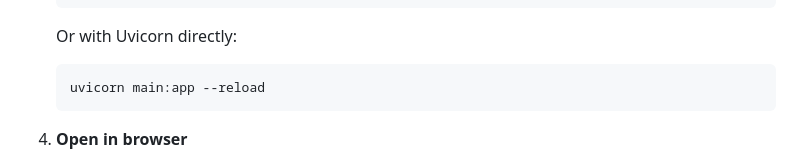
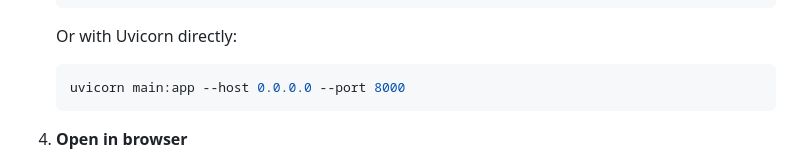
Before and after one commit to daaman3110/Peer_2_Peer_chatapp, a Markdown page: README.md, the part around the change. Rendered like a GitHub page.

````diff
--- a/README.md
+++ b/README.md
@@ -85,7 +85,7 @@ BROADCAST_INTERVAL = 2       # Seconds between discovery broadcasts
    ```
    Or with Uvicorn directly:
    ```bash
-   uvicorn main:app --reload
+   uvicorn main:app --host 0.0.0.0 --port 8000
    ```
 
 4. **Open in browser**
````
